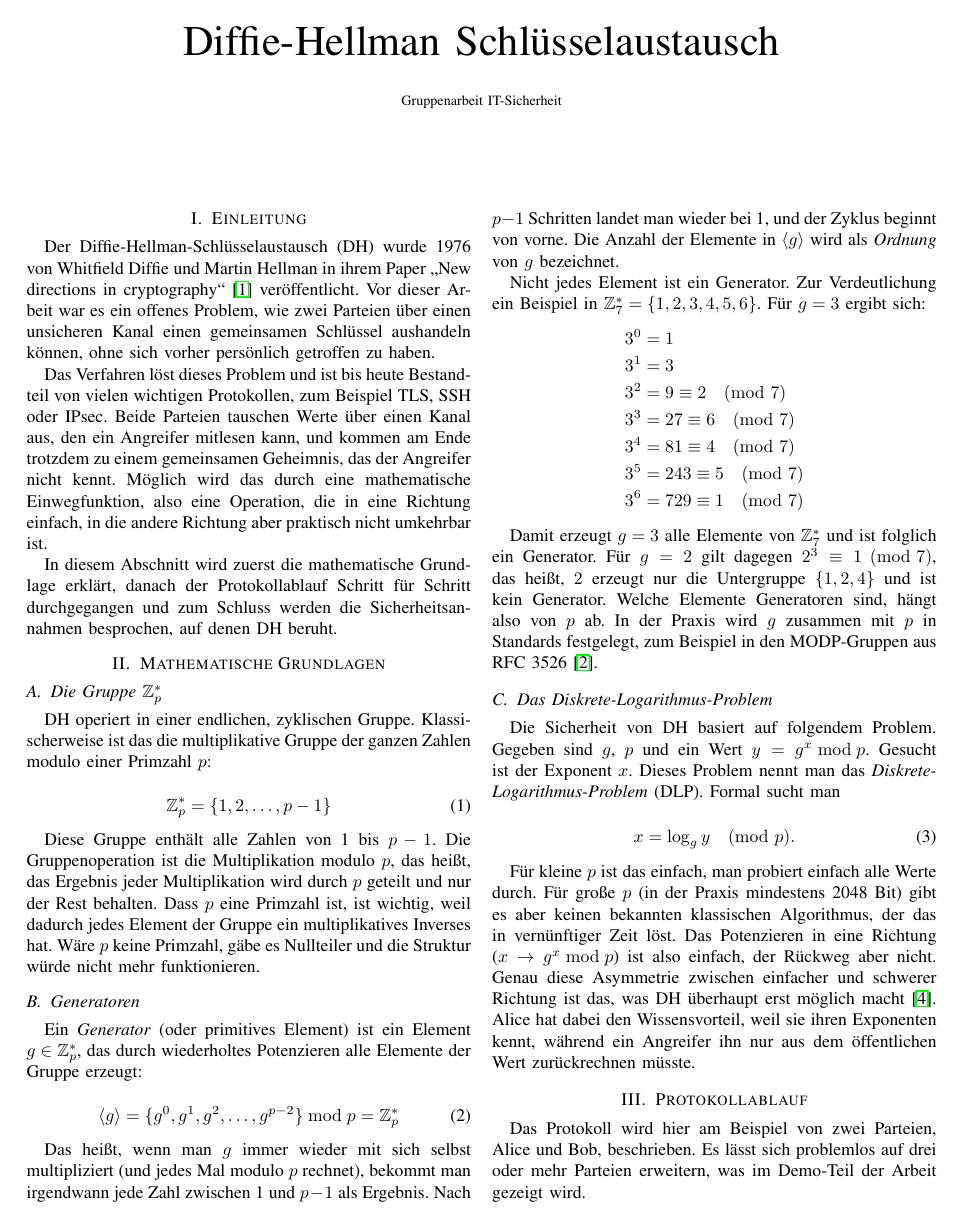
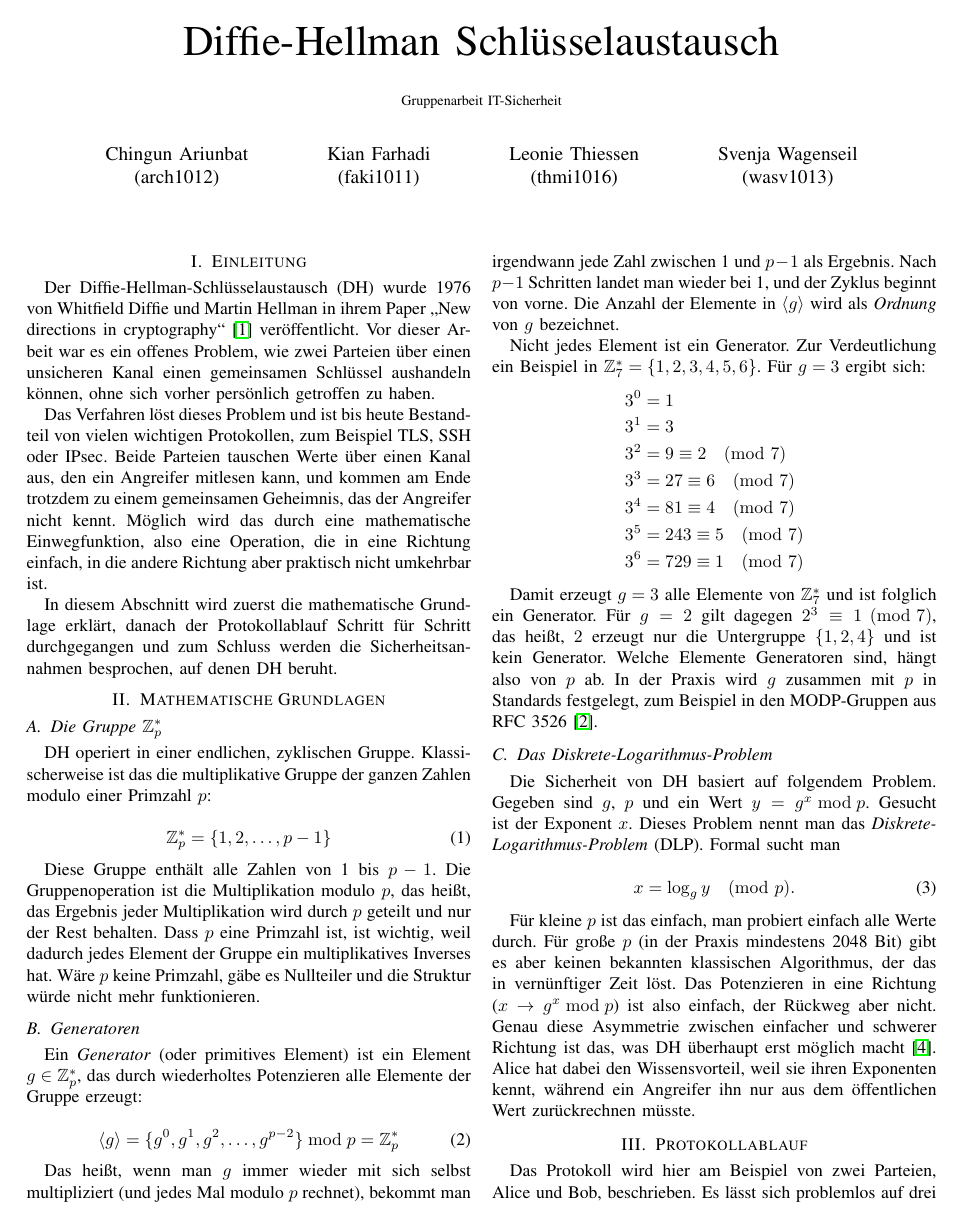
Before and after one commit to nekrozofbrionac/it-sec-dh-key-exchange, a LaTeX paper (entwurf.tex): page 1 of 4. Compiled offline with pdfLaTeX; a missing font is replaced by an installed copy or a similar font; a LaTeX package or settings file that is missing is left out.

Commit message:
Add Authors

```diff
--- a/entwurf.tex
+++ b/entwurf.tex
@@ -15,7 +15,13 @@
     \title{Diffie-Hellman Schlüsselaustausch\\
     {\footnotesize Gruppenarbeit IT-Sicherheit}}
 
-    \author{\IEEEauthorblockN{}
+    \author{\IEEEauthorblockN{Chingun Ariunbat\\ (arch1012)}
+    	\and
+    	\IEEEauthorblockN{Kian Farhadi\\ (faki1011)}
+    	\and
+    	\IEEEauthorblockN{Leonie Thiessen\\ (thmi1016)}
+    	\and
+    	\IEEEauthorblockN{Svenja Wagenseil\\ (wasv1013)}
     }
 
     \maketitle
```
